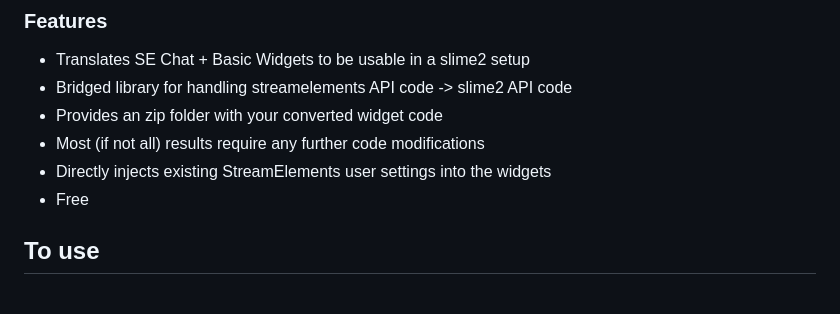
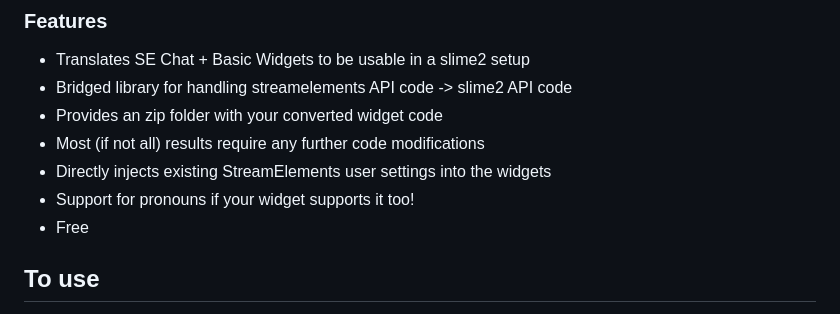
Before and after one commit to SocksTheWolf/SEChatToSlime, a Markdown page: README.md, the part around the change. Drawn GitHub-style.

```diff
--- a/README.md
+++ b/README.md
@@ -14,6 +14,7 @@ Output zip file is widget.html, use that as your browser source (see slime2 OBS
 * Provides an zip folder with your converted widget code
 * Most (if not all) results require any further code modifications
 * Directly injects existing StreamElements user settings into the widgets
+* Support for pronouns if your widget supports it too!
 * Free
 
 ## To use
```
